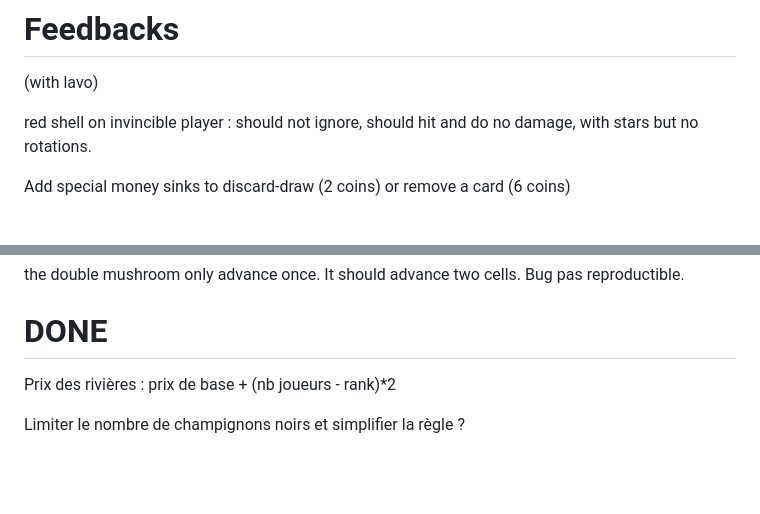
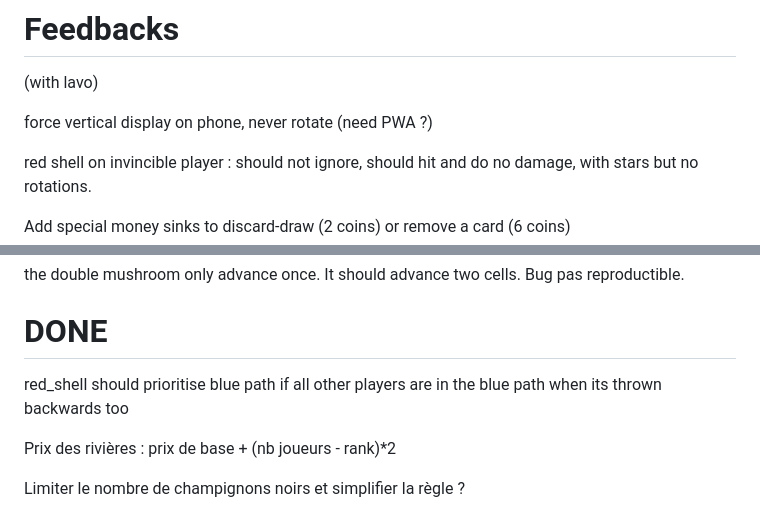
Before and after one commit to JeSuisUnCaillou/mario_cartes, a Markdown page: docs/Feedbacks.md, 2 parts joined by grey strips. GitHub-like rendering; blank space fills up the shorter version.

Commit message:
feedbacks

```diff
--- a/docs/Feedbacks.md
+++ b/docs/Feedbacks.md
@@ -1,6 +1,8 @@
 # Feedbacks
 
 (with lavo)
+
+force vertical display on phone, never rotate (need PWA ?)
 
 red shell on invincible player : should not ignore, should hit and do no damage, with stars but no rotations.
 
@@ -45,6 +47,8 @@ the double mushroom only advance once. It should advance two cells. Bug pas repr
 
 # DONE
 
+red_shell should prioritise blue path if all other players are in the blue path when its thrown backwards too
+
 Prix des rivières : prix de base + (nb joueurs - rank)*2
 
 Limiter le nombre de champignons noirs et simplifier la règle ?
```
